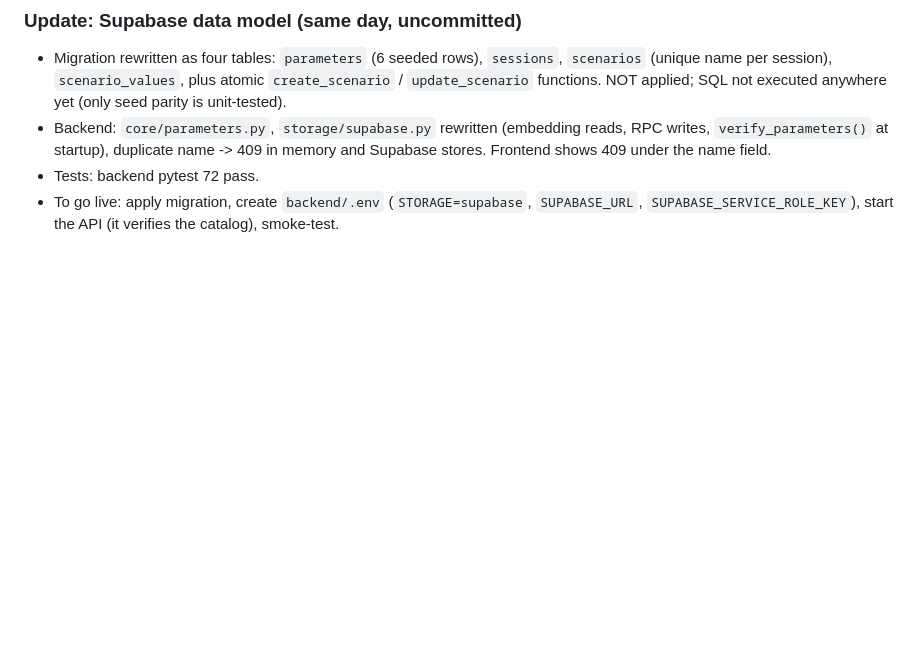
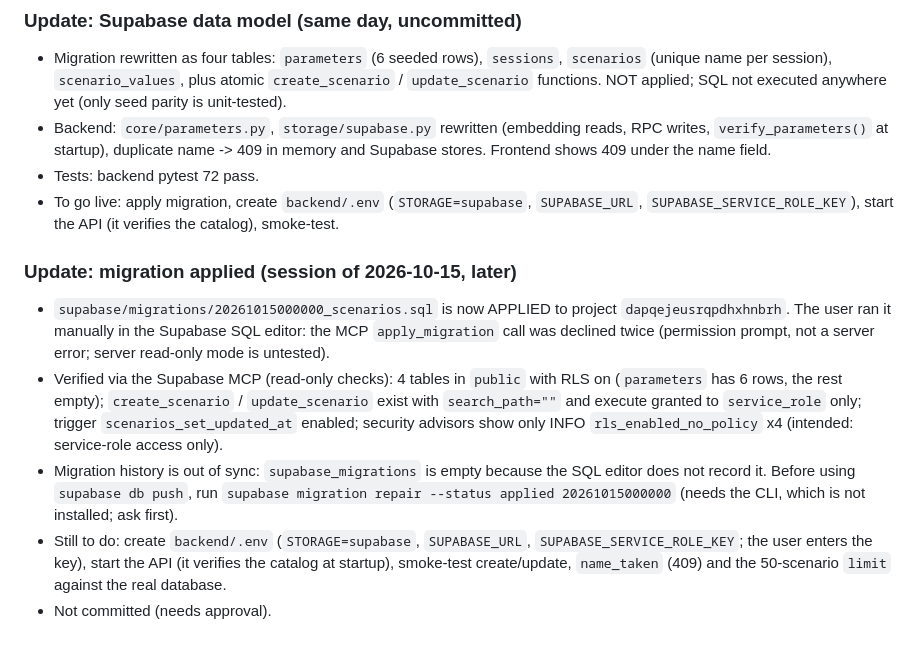
Before and after one commit to Slavchik2006/mortgage-calculator2, a Markdown page: docs/handoff.md, the part around the change. Rendered like a GitHub page; blank space fills up the shorter version.

Commit message:
docs: handoff, Supabase migration applied and verified
Co-Authored-By: Claude Sonnet 5.5 <noreply@anthropic.com>

```diff
--- a/docs/handoff.md
+++ b/docs/handoff.md
@@ -55,3 +55,11 @@
 - Backend: `core/parameters.py`, `storage/supabase.py` rewritten (embedding reads, RPC writes, `verify_parameters()` at startup), duplicate name -> 409 in memory and Supabase stores. Frontend shows 409 under the name field.
 - Tests: backend pytest 72 pass.
 - To go live: apply migration, create `backend/.env` (`STORAGE=supabase`, `SUPABASE_URL`, `SUPABASE_SERVICE_ROLE_KEY`), start the API (it verifies the catalog), smoke-test.
+
+### Update: migration applied (session of 2026-10-15, later)
+
+- `supabase/migrations/20261015000000_scenarios.sql` is now APPLIED to project `dapqejeusrqpdhxhnbrh`. The user ran it manually in the Supabase SQL editor: the MCP `apply_migration` call was declined twice (permission prompt, not a server error; server read-only mode is untested).
+- Verified via the Supabase MCP (read-only checks): 4 tables in `public` with RLS on (`parameters` has 6 rows, the rest empty); `create_scenario` / `update_scenario` exist with `search_path=""` and execute granted to `service_role` only; trigger `scenarios_set_updated_at` enabled; security advisors show only INFO `rls_enabled_no_policy` x4 (intended: service-role access only).
+- Migration history is out of sync: `supabase_migrations` is empty because the SQL editor does not record it. Before using `supabase db push`, run `supabase migration repair --status applied 20261015000000` (needs the CLI, which is not installed; ask first).
+- Still to do: create `backend/.env` (`STORAGE=supabase`, `SUPABASE_URL`, `SUPABASE_SERVICE_ROLE_KEY`; the user enters the key), start the API (it verifies the catalog at startup), smoke-test create/update, `name_taken` (409) and the 50-scenario `limit` against the real database.
+- Not committed (needs approval).
```
